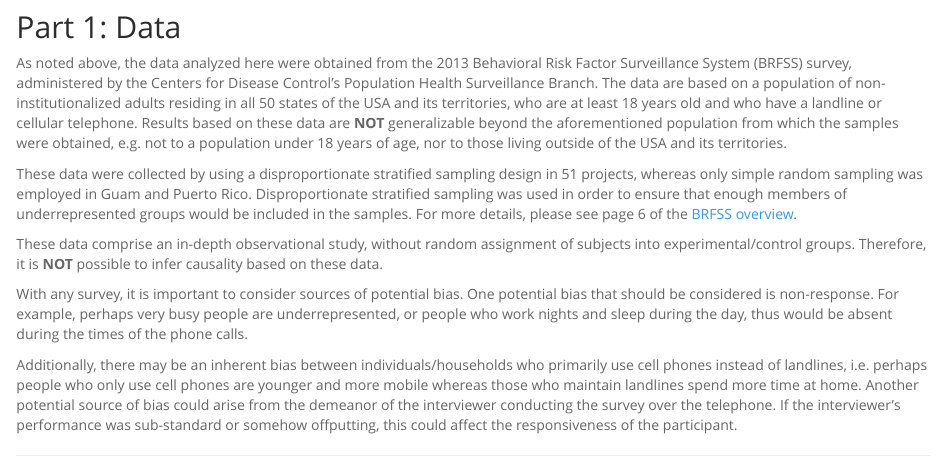
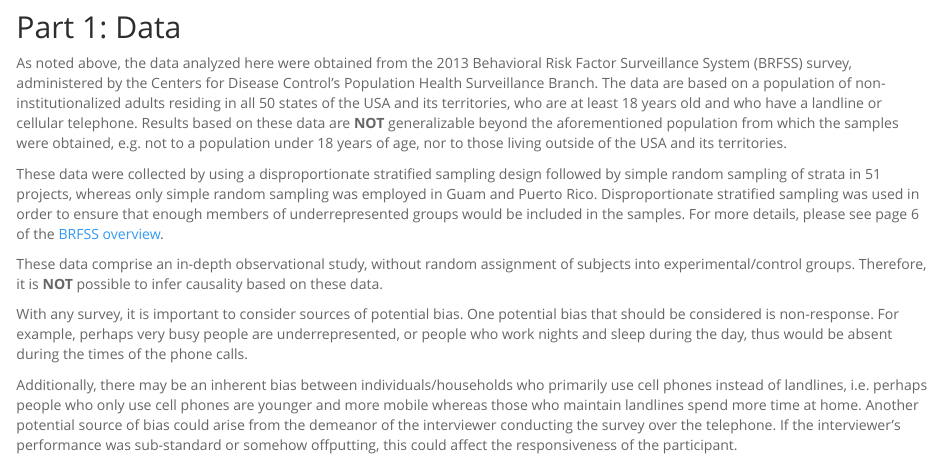
Before and after one commit to dnrichardson/duke_probability_BRFSS_EDA, an R Markdown document (intro_data_prob_project.Rmd): the page in a window 1100 px wide, from 840 px down. The pictures show the output file intro_data_prob_project.html that the author committed with the source, opened offline.

```diff
--- a/intro_data_prob_project.Rmd
+++ b/intro_data_prob_project.Rmd
@@ -46,7 +46,7 @@
 
 As noted above, the data analyzed here were obtained from the 2013 Behavioral Risk Factor Surveillance System (BRFSS) survey, administered by the Centers for Disease Control's Population Health Surveillance Branch. The data are based on a population of non-institutionalized adults residing in all 50 states of the USA and its territories, who are at least 18 years old and who have a landline or cellular telephone. Results based on these data are **NOT** generalizable beyond the aforementioned population from which the samples were obtained, e.g. not to a population under 18 years of age, nor to those living outside of the USA and its territories.
 
-These data were collected by using a disproportionate stratified sampling design in 51 projects, whereas only simple random sampling was employed in Guam and Puerto Rico. Disproportionate stratified sampling was used in order to ensure that enough members of underrepresented groups would be included in the samples. For more details, please see page 6 of the [BRFSS overview](https://www.cdc.gov/brfss/annual_data/2013/pdf/Overview_2013.pdf).
+These data were collected by using a disproportionate stratified sampling design followed by simple random sampling of strata in 51 projects, whereas only simple random sampling was employed in Guam and Puerto Rico. Disproportionate stratified sampling was used in order to ensure that enough members of underrepresented groups would be included in the samples. For more details, please see page 6 of the [BRFSS overview](https://www.cdc.gov/brfss/annual_data/2013/pdf/Overview_2013.pdf).
 
 These data comprise an in-depth observational study, without random assignment of subjects into experimental/control groups. Therefore, it is **NOT** possible to infer causality based on these data.
 
```
Also changed, not shown: intro_data_prob_project.html, intro_data_prob_project.md, readme.md (added).
